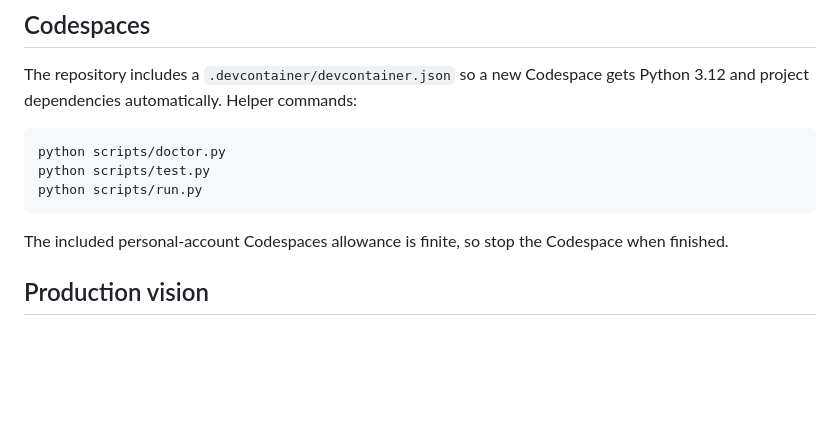
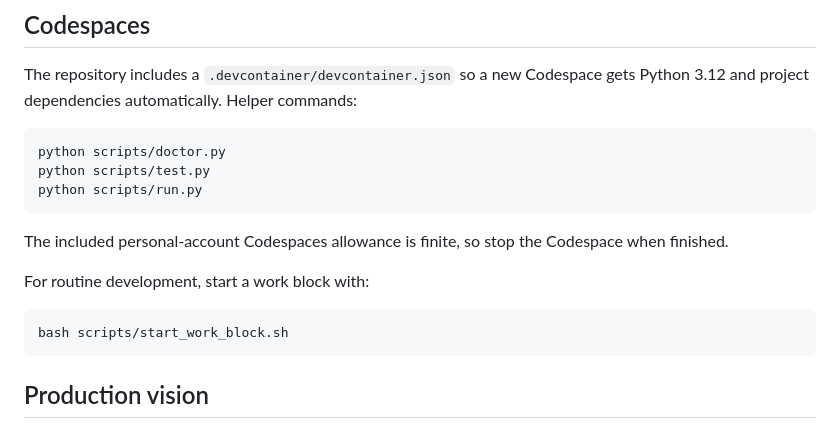
Before and after one commit to Mareta3rd/Musicstudio, a Markdown page: README.md, the part around the change. Rendered like a GitHub page; blank space fills up the shorter version.

Commit message:
Document one-command work block startup in README.md

```diff
--- a/README.md
+++ b/README.md
@@ -45,6 +45,10 @@ The repository includes a `.devcontainer/devcontainer.json` so a new Codespace g
     python scripts/run.py
 
 The included personal-account Codespaces allowance is finite, so stop the Codespace when finished.
+
+For routine development, start a work block with:
+
+    bash scripts/start_work_block.sh
 
 ## Production vision
 
```
